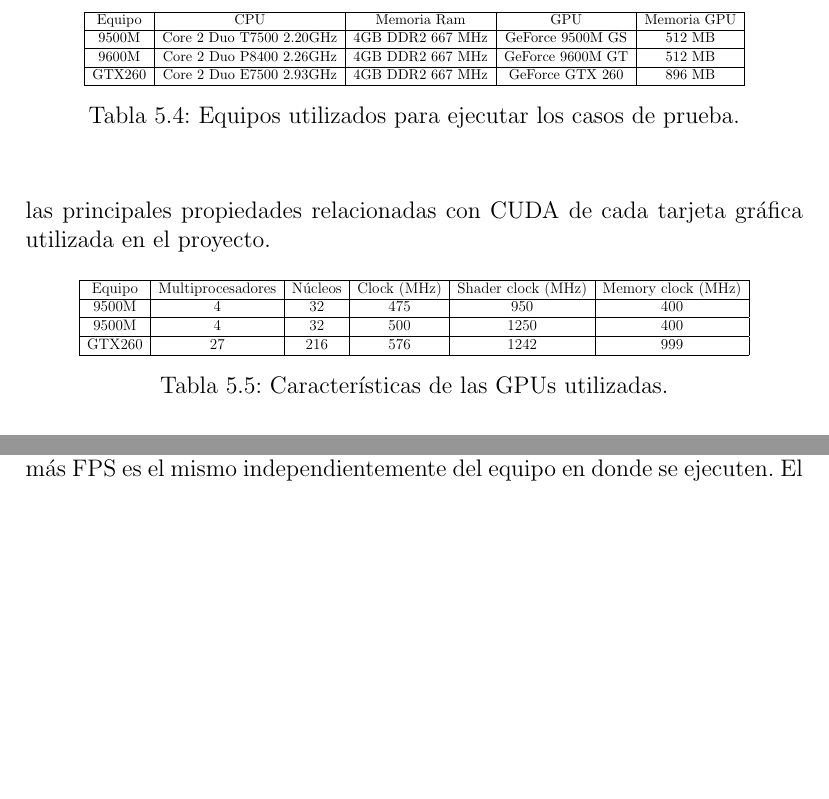
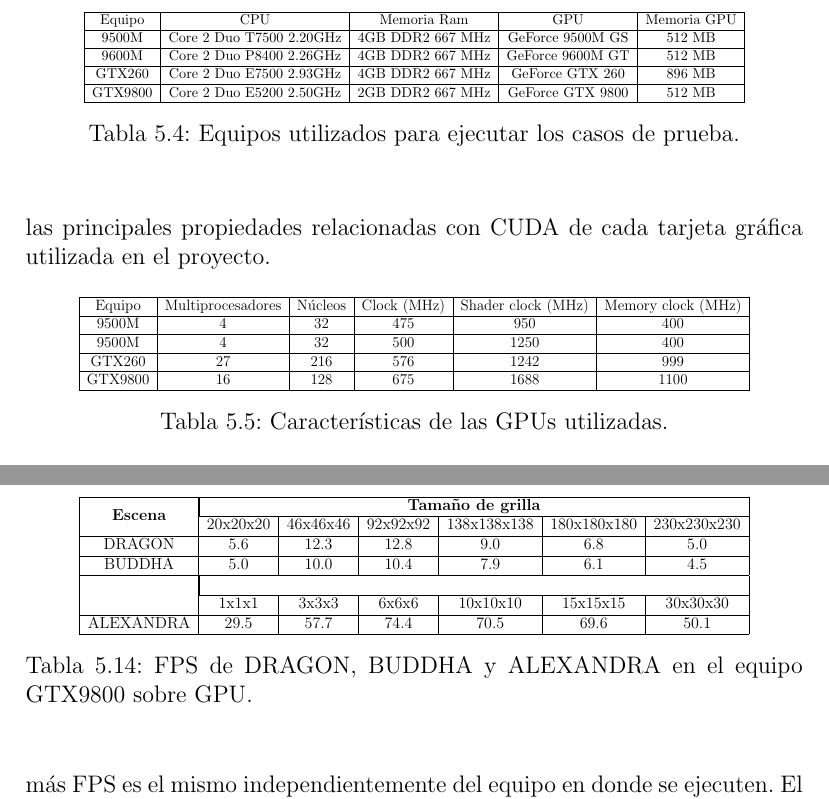
Before and after one commit to gonchimaster/compgrafgpu, a LaTeX document (DOC/DOC_Final/main.tex, which reads DOC/DOC_Final/Capitulo5/cap5_Experimentacion.tex): two parts of pages 63 and 69 of 95 before the commit and two parts of pages 63 and 70 of 96 after it, joined at a grey line, cut so that both start at the same text, the shorter picture padded with empty space. Compiled offline with pdfLaTeX; the source files are stored in an older character set and shown here as Unicode.

Commit message:
Se actualizo el capitulo 5 dada la introduccion del nuevo equipo (linux). Se corrigieron sugerencias de los tutores sobre el capitulo 5.

```diff
--- a/DOC/DOC_Final/Capitulo5/cap5_Experimentacion.tex
+++ b/DOC/DOC_Final/Capitulo5/cap5_Experimentacion.tex
@@ -209,6 +207,8 @@ Las características de los equipos utilizados para ejecutar los casos de prueba
     9600M & Core 2 Duo P8400 2.26GHz & 4GB DDR2 667 MHz & GeForce 9600M GT & 512 MB\\
     \hline
     GTX260 & Core 2 Duo E7500 2.93GHz & 4GB DDR2 667 MHz & GeForce GTX 260 & 896 MB\\
+    \hline
+    GTX9800 & Core 2 Duo E5200 2.50GHz & 2GB DDR2 667 MHz & GeForce GTX 9800 & 512 MB\\
     \hline
     \end{tabular}
     }
@@ -232,6 +232,8 @@ Todos los equipos utilizados para ejecutar los casos de prueba del proyecto usan
     9500M & 4 & 32 & 500 & 1250 & 400\\
     \hline
     GTX260 & 27 & 216 & 576 & 1242 & 999\\
+    \hline
+    GTX9800 & 16 & 128 & 675 & 1688 & 1100\\
     \hline
     \end{tabular}
 }
@@ -528,3 +530,28 @@ En las Tablas \ref{table:EquiposEquipo1}, \ref{table:EquiposEquipo2} y \ref{tabl
 \end{center}
 \end{table}
 
+\begin{table}[!hbt]
+\begin{center}
+\resizebox{12cm}{!}{
+    \begin{tabular}{|c|c|c|c|c|c|c|}
+    \hline
+    \multirow{2}{*}{\textbf{Escena}}&\multicolumn{6}{|c|}{\textbf{Tamaño de grilla}}\\
+    \cline{2-7}
+    & 20x20x20 & 46x46x46 & 92x92x92 & 138x138x138 & 180x180x180 & 230x230x230\\
+    \hline
+    DRAGON & 5.6 & 12.3 & 12.8 & 9.0 & 6.8 & 5.0\\
+    \hline
+    BUDDHA & 5.0 & 10.0 & 10.4 & 7.9 & 6.1 & 4.5\\
+    \hline
+    \multirow{2}{*}{}&\multicolumn{6}{|c|}{}\\
+    \cline{2-7}
+    & 1x1x1 & 3x3x3 & 6x6x6 & 10x10x10 & 15x15x15 & 30x30x30\\
+    \hline
+    ALEXANDRA & 29.5 & 57.7 & 74.4 & 70.5 & 69.6 & 50.1\\
+    \hline
+    \end{tabular}
+}
+\caption{FPS de DRAGON, BUDDHA y ALEXANDRA en el equipo GTX9800 sobre GPU.}
+\label{table:EquiposEquipo4}
+\end{center}
+\end{table}
```
Also changed, not shown: DOC/DOC_Final/Capitulo5/graficaFPS-F(cant_proc).png (added), DOC/DOC_Final/Capitulo5/renderBuddhaEquipo4.png (added), DOC/DOC_Final/main.pdf, DOC/DOC_Final/Capitulo5/cap5_Experimentacion.tex (28 more changed lines).
